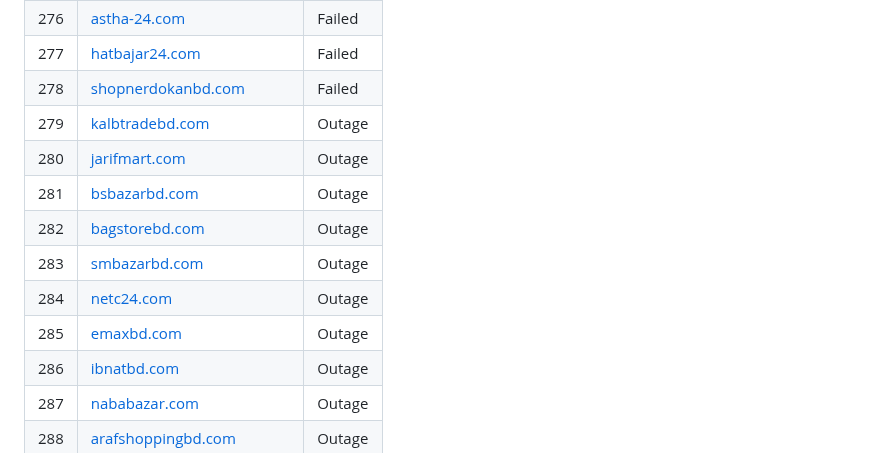
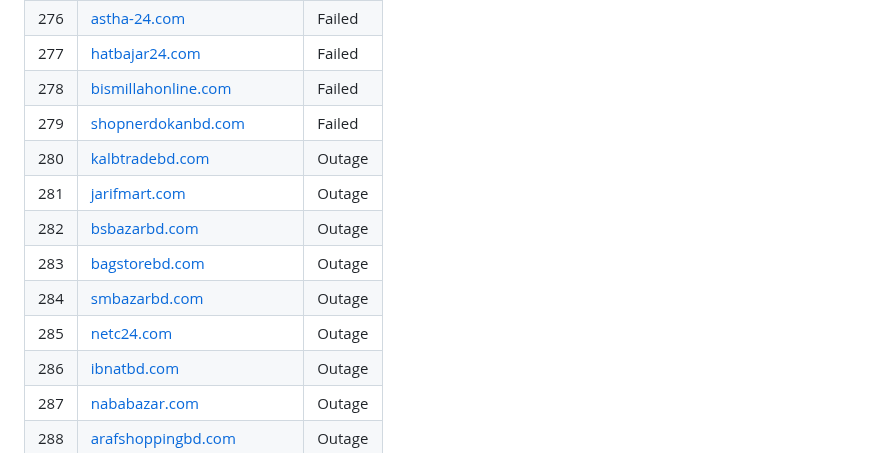
Before and after one commit to bdsumon4u/sites, a Markdown page: README.md, the part around one of its changes. GitHub-like rendering.

```diff
--- a/README.md
+++ b/README.md
@@ -312,13 +312,13 @@ _Last updated: **2025-04-17 09:06:18 Asia/Dhaka**_
 | 276 | [astha-24.com](http://astha-24.com) | Failed |
 | 277 | [hatbajar24.com](http://hatbajar24.com) | Failed |
-| 278 | [shopnerdokanbd.com](http://shopnerdokanbd.com) | Failed |
-| 279 | [kalbtradebd.com](http://kalbtradebd.com) | Outage |
-| 280 | [jarifmart.com](http://jarifmart.com) | Outage |
-| 281 | [bsbazarbd.com](http://bsbazarbd.com) | Outage |
-| 282 | [bagstorebd.com](http://bagstorebd.com) | Outage |
-| 283 | [smbazarbd.com](http://smbazarbd.com) | Outage |
-| 284 | [netc24.com](http://netc24.com) | Outage |
-| 285 | [emaxbd.com](http://emaxbd.com) | Outage |
+| 278 | [bismillahonline.com](http://bismillahonline.com) | Failed |
+| 279 | [shopnerdokanbd.com](http://shopnerdokanbd.com) | Failed |
+| 280 | [kalbtradebd.com](http://kalbtradebd.com) | Outage |
+| 281 | [jarifmart.com](http://jarifmart.com) | Outage |
+| 282 | [bsbazarbd.com](http://bsbazarbd.com) | Outage |
+| 283 | [bagstorebd.com](http://bagstorebd.com) | Outage |
+| 284 | [smbazarbd.com](http://smbazarbd.com) | Outage |
+| 285 | [netc24.com](http://netc24.com) | Outage |
 | 286 | [ibnatbd.com](http://ibnatbd.com) | Outage |
 | 287 | [nababazar.com](http://nababazar.com) | Outage |
 | 288 | [arafshoppingbd.com](http://arafshoppingbd.com) | Outage |
```
Also changed, not shown: other parts of README.md (+247 -247 lines).
